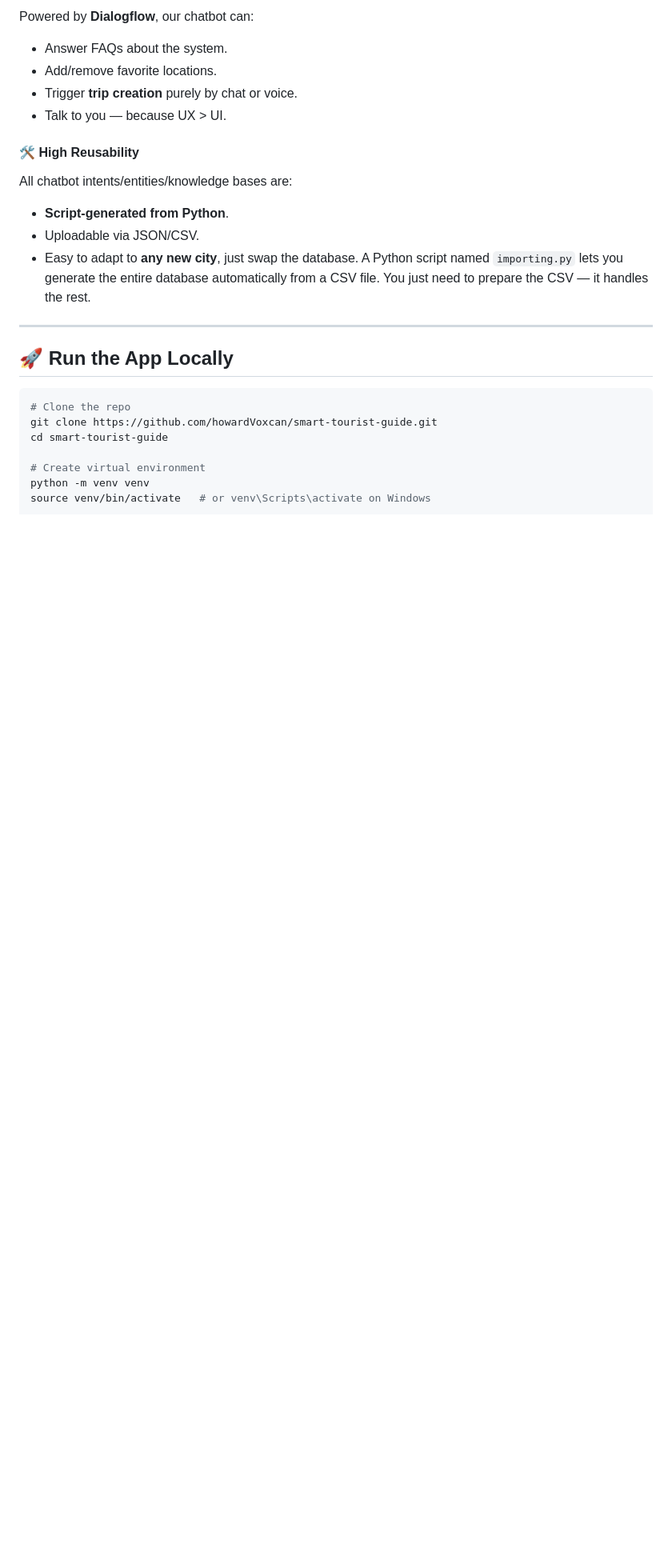
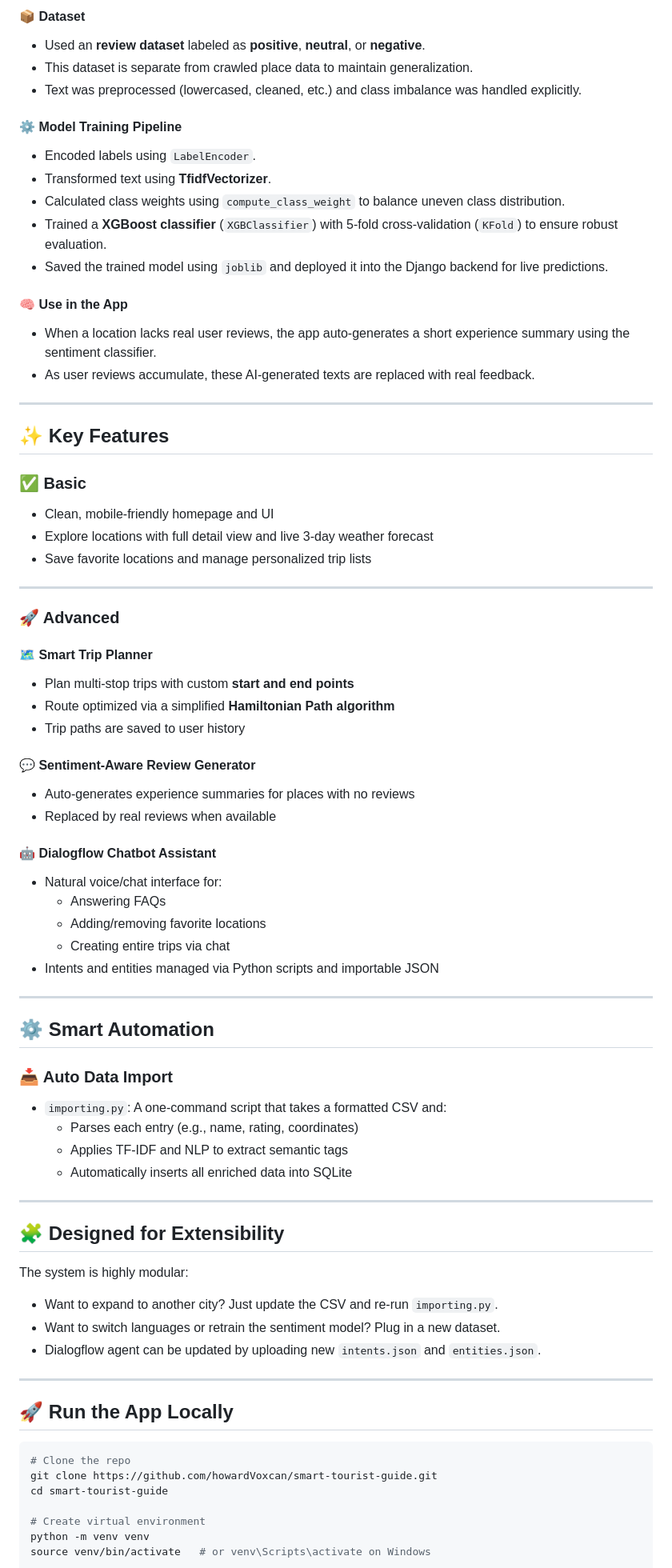
Before and after one commit to howardVoxcan/Tourist_Guide, a Markdown page: README.md, the part around one of its changes. Shown at 80% size. Rendered like a GitHub page; blank space fills up the shorter version.

```diff
--- a/README.md
+++ b/README.md
@@ -72,17 +47,77 @@ If a location lacks user reviews, no problem:
 
-Powered by **Dialogflow**, our chatbot can:
-- Answer FAQs about the system.
-- Add/remove favorite locations.
-- Trigger **trip creation** purely by chat or voice.
-- Talk to you — because UX > UI.
+#### 📦 Dataset
 
-#### 🛠 High Reusability
+- Used an **review dataset** labeled as **positive**, **neutral**, or **negative**.
+- This dataset is separate from crawled place data to maintain generalization.
+- Text was preprocessed (lowercased, cleaned, etc.) and class imbalance was handled explicitly.
 
-All chatbot intents/entities/knowledge bases are:
-- **Script-generated from Python**.
-- Uploadable via JSON/CSV.
-- Easy to adapt to **any new city**, just swap the database.
-A Python script named `importing.py` lets you generate the entire database automatically from a CSV file. You just need to prepare the CSV — it handles the rest.
+#### ⚙️ Model Training Pipeline
+
+- Encoded labels using `LabelEncoder`.
+- Transformed text using **TfidfVectorizer**.
+- Calculated class weights using `compute_class_weight` to balance uneven class distribution.
+- Trained a **XGBoost classifier** (`XGBClassifier`) with 5-fold cross-validation (`KFold`) to ensure robust evaluation.
+- Saved the trained model using `joblib` and deployed it into the Django backend for live predictions.
+
+#### 🧠 Use in the App
+
+- When a location lacks real user reviews, the app auto-generates a short experience summary using the sentiment classifier.
+- As user reviews accumulate, these AI-generated texts are replaced with real feedback.
+
+---
+
+## ✨ Key Features
+
+### ✅ Basic
+
+- Clean, mobile-friendly homepage and UI
+- Explore locations with full detail view and live 3-day weather forecast
+- Save favorite locations and manage personalized trip lists
+
+---
+
+### 🚀 Advanced
+
+#### 🗺 Smart Trip Planner
+
+- Plan multi-stop trips with custom **start and end points**
+- Route optimized via a simplified **Hamiltonian Path algorithm**
+- Trip paths are saved to user history
+
+#### 💬 Sentiment-Aware Review Generator
+
+- Auto-generates experience summaries for places with no reviews
+- Replaced by real reviews when available
+
+#### 🤖 Dialogflow Chatbot Assistant
+
+- Natural voice/chat interface for:
+  - Answering FAQs
+  - Adding/removing favorite locations
+  - Creating entire trips via chat
+- Intents and entities managed via Python scripts and importable JSON
+
+---
+
+## ⚙️ Smart Automation
+
+### 📥 Auto Data Import
+
+- `importing.py`: A one-command script that takes a formatted CSV and:
+  - Parses each entry (e.g., name, rating, coordinates)
+  - Applies TF-IDF and NLP to extract semantic tags
+  - Automatically inserts all enriched data into SQLite
+
+---
+
+## 🧩 Designed for Extensibility
+
+The system is highly modular:
+
+- Want to expand to another city? Just update the CSV and re-run `importing.py`.
+- Want to switch languages or retrain the sentiment model? Plug in a new dataset.
+- Dialogflow agent can be updated by uploading new `intents.json` and `entities.json`.
+
 ---
 
 ## 🚀 Run the App Locally
```
Also changed, not shown: other parts of README.md (+21 -46 lines).
